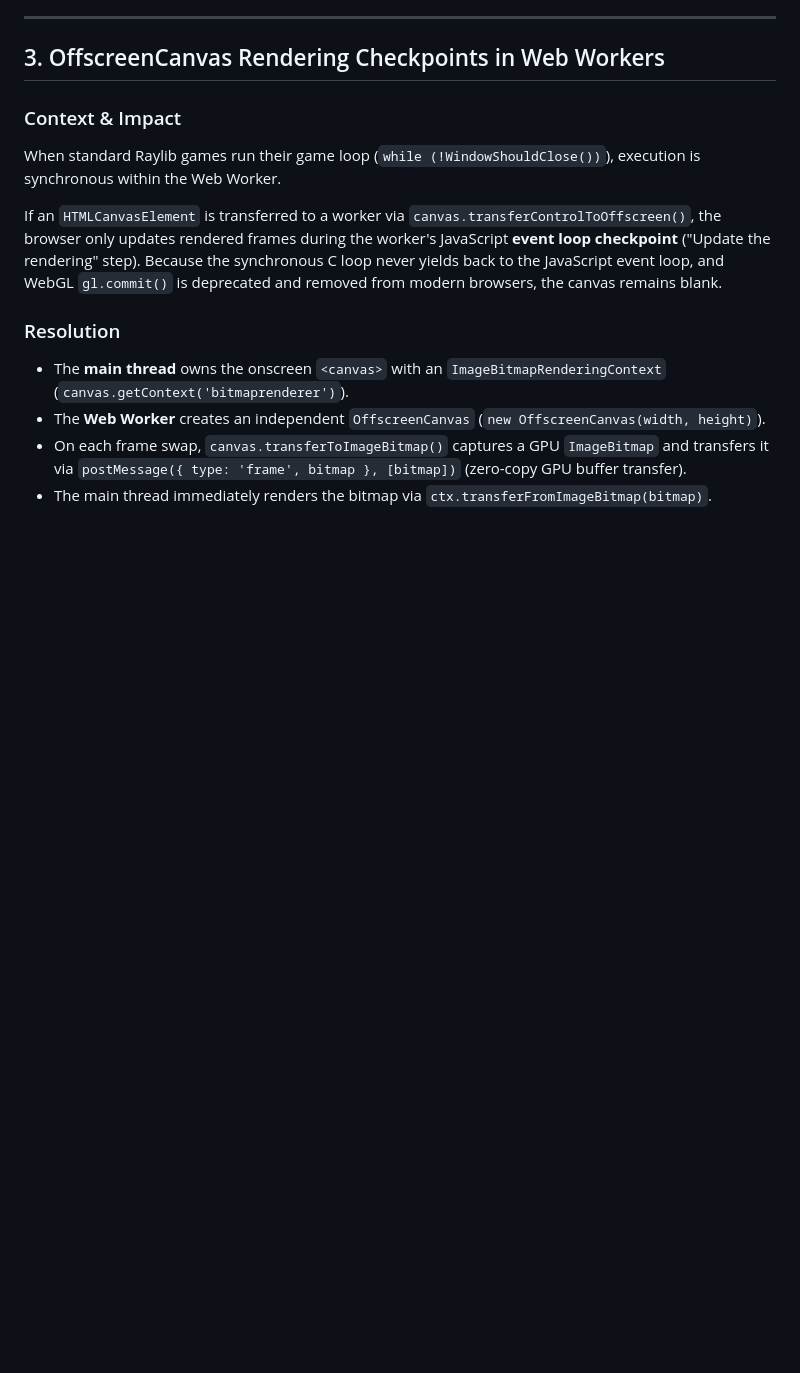
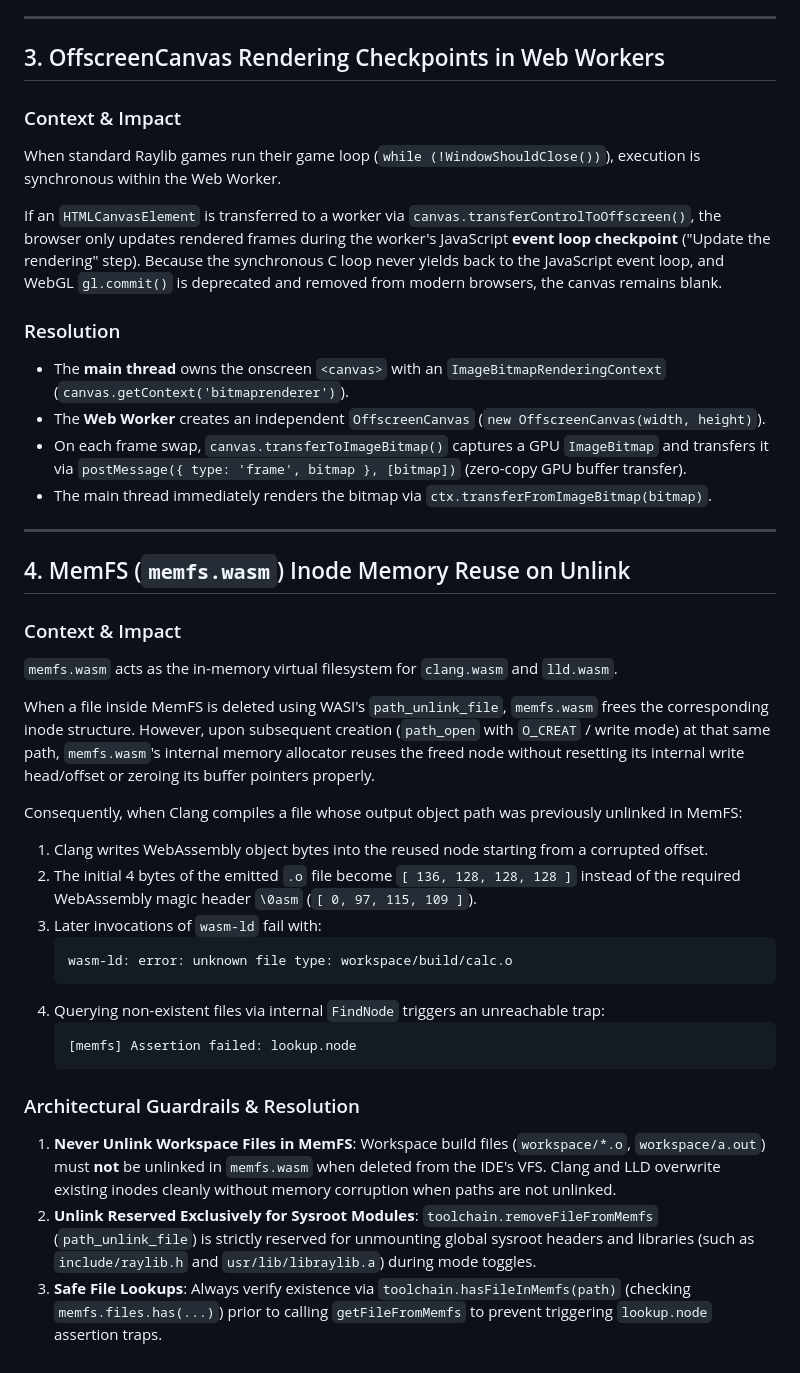
Before and after one commit to breeze833/wasm-c-ide, a Markdown page: KNOWN_ISSUES.md, the part around the change. Drawn GitHub-style; blank space fills up the shorter version.

Commit message:
docs: document memfs.wasm inode reuse and unlink bug in KNOWN_ISSUES.md

````diff
--- a/KNOWN_ISSUES.md
+++ b/KNOWN_ISSUES.md
@@ -73,3 +73,29 @@ If an `HTMLCanvasElement` is transferred to a worker via `canvas.transferControl
 - The **Web Worker** creates an independent `OffscreenCanvas` (`new OffscreenCanvas(width, height)`).
 - On each frame swap, `canvas.transferToImageBitmap()` captures a GPU `ImageBitmap` and transfers it via `postMessage({ type: 'frame', bitmap }, [bitmap])` (zero-copy GPU buffer transfer).
 - The main thread immediately renders the bitmap via `ctx.transferFromImageBitmap(bitmap)`.
+
+---
+
+## 4. MemFS (`memfs.wasm`) Inode Memory Reuse on Unlink
+
+### Context & Impact
+`memfs.wasm` acts as the in-memory virtual filesystem for `clang.wasm` and `lld.wasm`.
+
+When a file inside MemFS is deleted using WASI's `path_unlink_file`, `memfs.wasm` frees the corresponding inode structure. However, upon subsequent creation (`path_open` with `O_CREAT` / write mode) at that same path, `memfs.wasm`'s internal memory allocator reuses the freed node without resetting its internal write head/offset or zeroing its buffer pointers properly.
+
+Consequently, when Clang compiles a file whose output object path was previously unlinked in MemFS:
+1. Clang writes WebAssembly object bytes into the reused node starting from a corrupted offset.
+2. The initial 4 bytes of the emitted `.o` file become `[ 136, 128, 128, 128 ]` instead of the required WebAssembly magic header `\0asm` (`[ 0, 97, 115, 109 ]`).
+3. Later invocations of `wasm-ld` fail with:
+   ```
+   wasm-ld: error: unknown file type: workspace/build/calc.o
+   ```
+4. Querying non-existent files via internal `FindNode` triggers an unreachable trap:
+   ```
+   [memfs] Assertion failed: lookup.node
+   ```
+
+### Architectural Guardrails & Resolution
+1. **Never Unlink Workspace Files in MemFS**: Workspace build files (`workspace/*.o`, `workspace/a.out`) must **not** be unlinked in `memfs.wasm` when deleted from the IDE's VFS. Clang and LLD overwrite existing inodes cleanly without memory corruption when paths are not unlinked.
+2. **Unlink Reserved Exclusively for Sysroot Modules**: `toolchain.removeFileFromMemfs` (`path_unlink_file`) is strictly reserved for unmounting global sysroot headers and libraries (such as `include/raylib.h` and `usr/lib/libraylib.a`) during mode toggles.
+3. **Safe File Lookups**: Always verify existence via `toolchain.hasFileInMemfs(path)` (checking `memfs.files.has(...)`) prior to calling `getFileFromMemfs` to prevent triggering `lookup.node` assertion traps.
````
